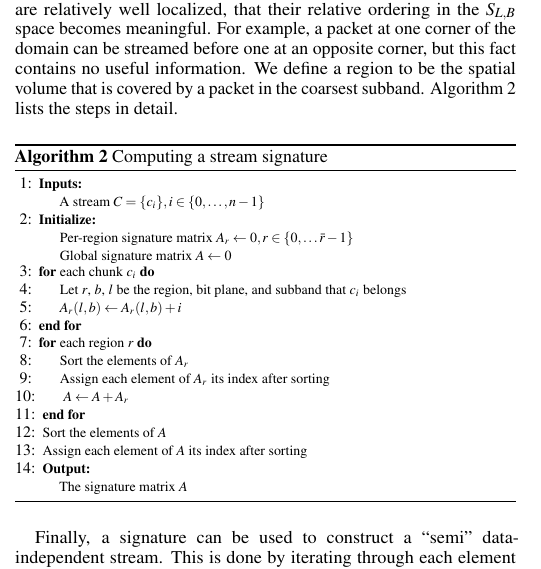
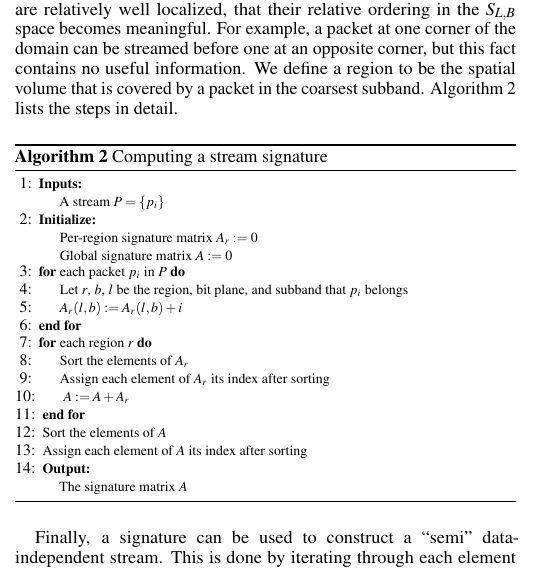
Before and after one commit to hoangthaiduong/vpc-ieeevis2018, a LaTeX document (template.tex, which reads definitions.tex): part of one column of page 4 of 9, cut so that both start at the same text. Compiled offline with pdfLaTeX.

Commit message:
Updated algorithm 2

```diff
--- a/definitions.tex
+++ b/definitions.tex
@@ -250,17 +250,17 @@ lists the steps in detail.
   \caption{Computing a stream signature}
   \begin{algorithmic}[1]
     \Inputs{
-			A stream $C=\{c_i\}, i\in\{0,\dots,n-1\}$\\}
-		\Initialize{Per-region signature matrix $A_r\gets 0, r\in\{0,\dots\bar{r}-1\}$\\
-		Global signature matrix $A \gets 0$}
-		\For{each chunk $c_i$}
-			\State Let $r$, $b$, $l$ be the region, bit plane, and subband that $c_i$ belongs
-			\State $A_r(l,b) \gets A_r(l,b)+i$
+			A stream $P=\{p_i\}$\\}
+		\Initialize{Per-region signature matrix $A_r:= 0$\\
+		Global signature matrix $A := 0$}
+		\For{each packet $p_i$ in $P$}
+			\State Let $r$, $b$, $l$ be the region, bit plane, and subband that $p_i$ belongs
+			\State $A_r(l,b) := A_r(l,b)+i$
 		\EndFor
 		\For{each region $r$}
 			\State Sort the elements of $A_r$
 			\State Assign each element of $A_r$ its index after sorting
-			\State $A \gets A+A_r$
+			\State $A := A+A_r$
 		\EndFor
 		\State Sort the elements of $A$
 		\State Assign each element of $A$ its index after sorting
```
Also changed, not shown: definitions.tex (2 more changed lines).
